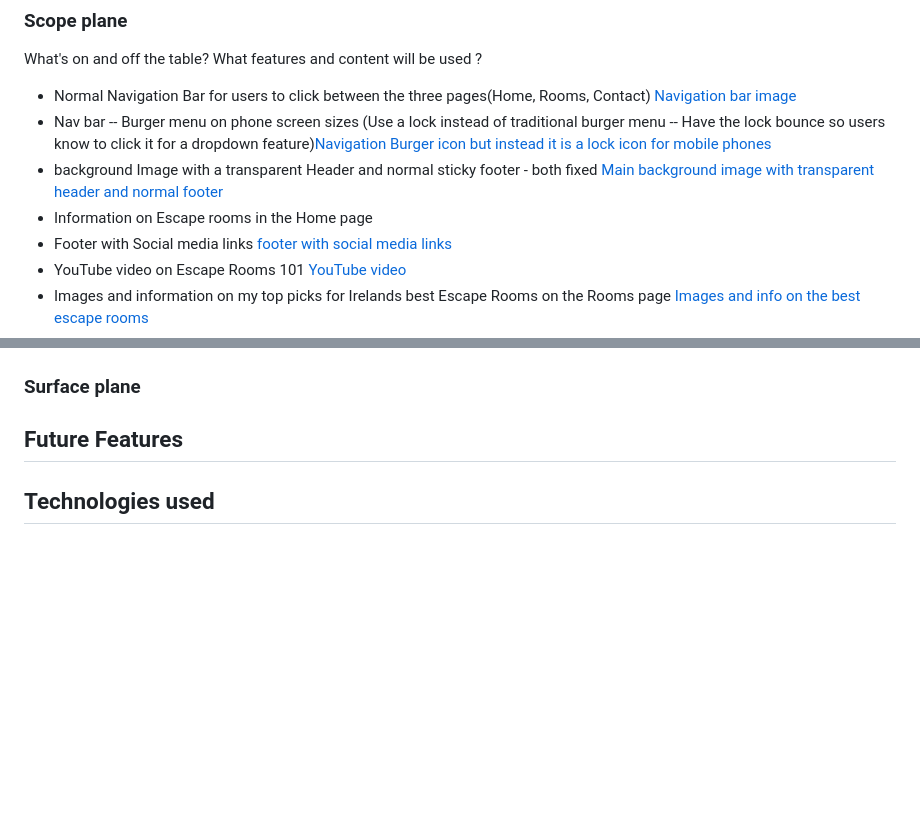
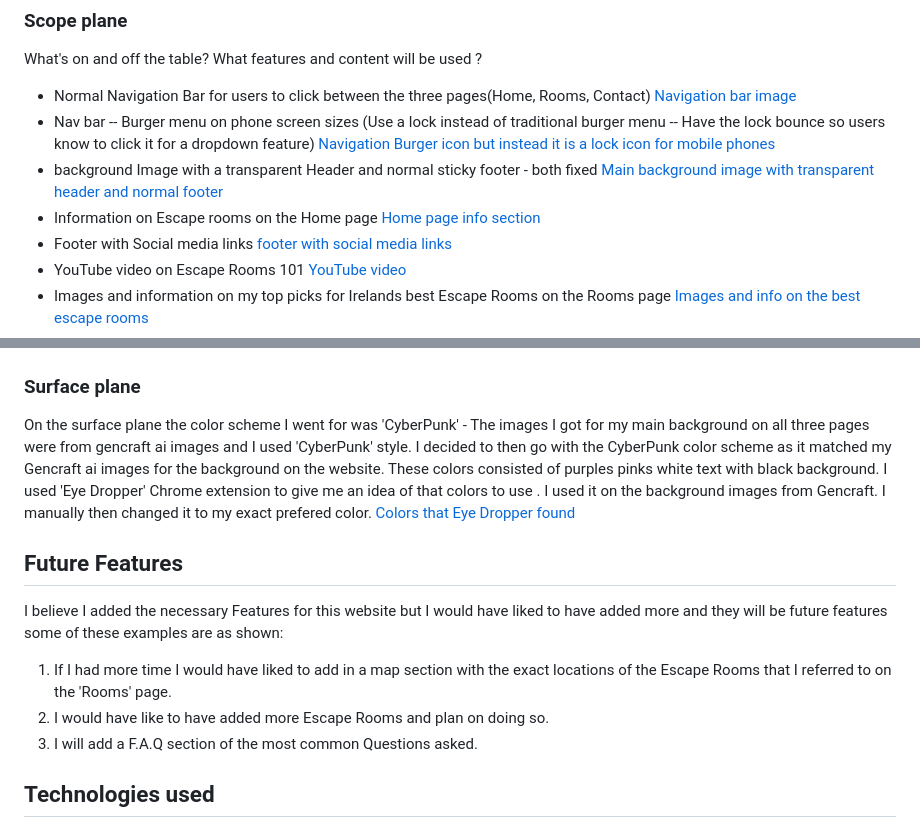
Before and after one commit to BreakellrZ/Escape_Room, a Markdown page: readme.md, 2 parts joined by grey strips. GitHub-like rendering; blank space fills up the shorter version.

Commit message:
Added images for all features and completed the future features part on my readme

```diff
--- a/readme.md
+++ b/readme.md
@@ -38,9 +38,9 @@ The strategy was simple here is some of my thoughts and questions to be answered
 What's on and off the table? What features and content will be used ?
 
 - Normal Navigation Bar for users to click between the three pages(Home, Rooms, Contact) [Navigation bar image](documentation/navbar.png)
-- Nav bar -- Burger menu on phone screen sizes (Use a lock instead of traditional burger menu -- Have the lock bounce so users know to click it for a dropdown feature)[Navigation Burger icon but instead it is a lock icon for mobile phones ](documentation/burger.png)
+- Nav bar -- Burger menu on phone screen sizes (Use a lock instead of traditional burger menu -- Have the lock bounce so users know to click it for a dropdown feature) [Navigation Burger icon but instead it is a lock icon for mobile phones ](documentation/burger.png)
 - background Image with a transparent Header and normal sticky footer - both fixed [Main background image with transparent header and normal footer](documentation/heroreadme.png)
-- Information on Escape rooms in the Home page
+- Information on Escape rooms on the Home page [Home page info section](documentation/info101.png)
 - Footer with Social media links [footer with social media links](documentation/footer.png)
 - YouTube video on Escape Rooms 101 [YouTube video](documentation/youtubevideo.png)
 - Images and information on my top picks for Irelands best Escape Rooms on the Rooms page [Images and info on the best escape rooms](documentation/imagesandrooms.png)
@@ -64,8 +64,15 @@ To visualise the website I used Wireframes for my ideas using Balsamiq. I create
    ![Balsamiq Contact page example](documentation/contact.png)
 
 ### Surface plane
+On the surface plane the color scheme I went for was 'CyberPunk' - The images I got for my main background on all three pages were from gencraft ai images and I used 'CyberPunk' style.
+I decided to then go with the CyberPunk color scheme as it matched my Gencraft ai images for the background on the website. These colors consisted of purples pinks white text with black background. I used 'Eye Dropper' Chrome extension to give me an idea of that colors to use . I used it on the background images from Gencraft. I manually then changed it to my exact prefered color. [Colors that Eye Dropper found](documentation/color.png)
 
 ## Future Features
+I believe I added the necessary Features for this website but I would have liked to have added more and they will be future features some of these examples are as shown:
+
+1. If I had more time I would have liked to add in a map section with the exact locations of the Escape Rooms that I referred to on the 'Rooms' page.
+2. I would have like to have added more Escape Rooms and plan on doing so.
+3. I will add a F.A.Q section of the most common Questions asked.
 
 ## Technologies used
 
```
Also changed, not shown: documentation/color.png (added), documentation/info101.png (added).
